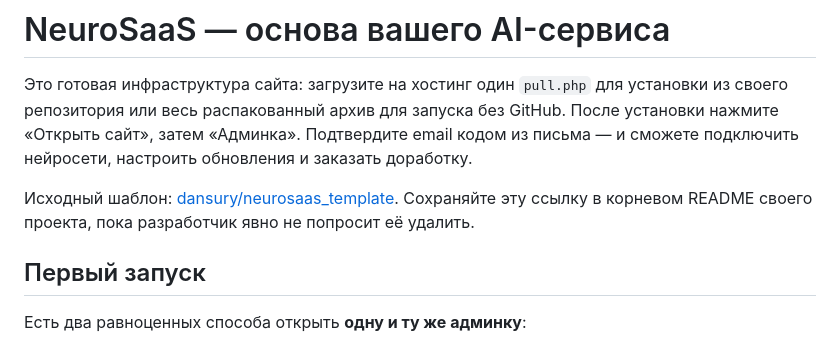
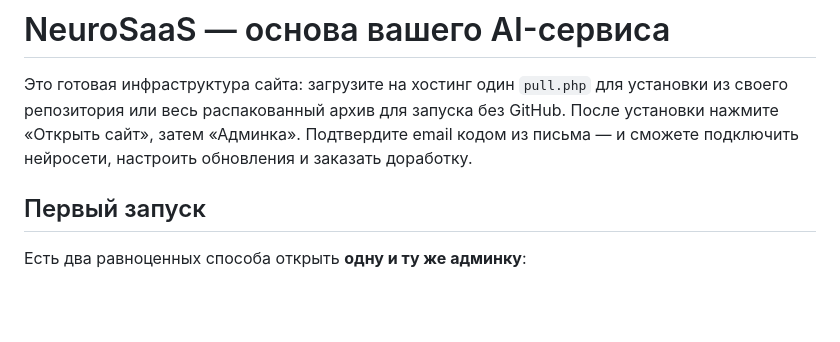
Before and after one commit to dansury/neurosaas_template, a Markdown page: README.md, the part around the change. Rendered like a GitHub page; blank space fills up the shorter version.

```diff
--- a/README.md
+++ b/README.md
@@ -5,8 +5,6 @@
 # NeuroSaaS — основа вашего AI-сервиса
 
 Это готовая инфраструктура сайта: загрузите на хостинг один `pull.php` для установки из своего репозитория или весь распакованный архив для запуска без GitHub. После установки нажмите «Открыть сайт», затем «Админка». Подтвердите email кодом из письма — и сможете подключить нейросети, настроить обновления и заказать доработку.
-
-Исходный шаблон: [dansury/neurosaas_template](https://github.com/dansury/neurosaas_template/). Сохраняйте эту ссылку в корневом README своего проекта, пока разработчик явно не попросит её удалить.
 
 ## Первый запуск
 
```
